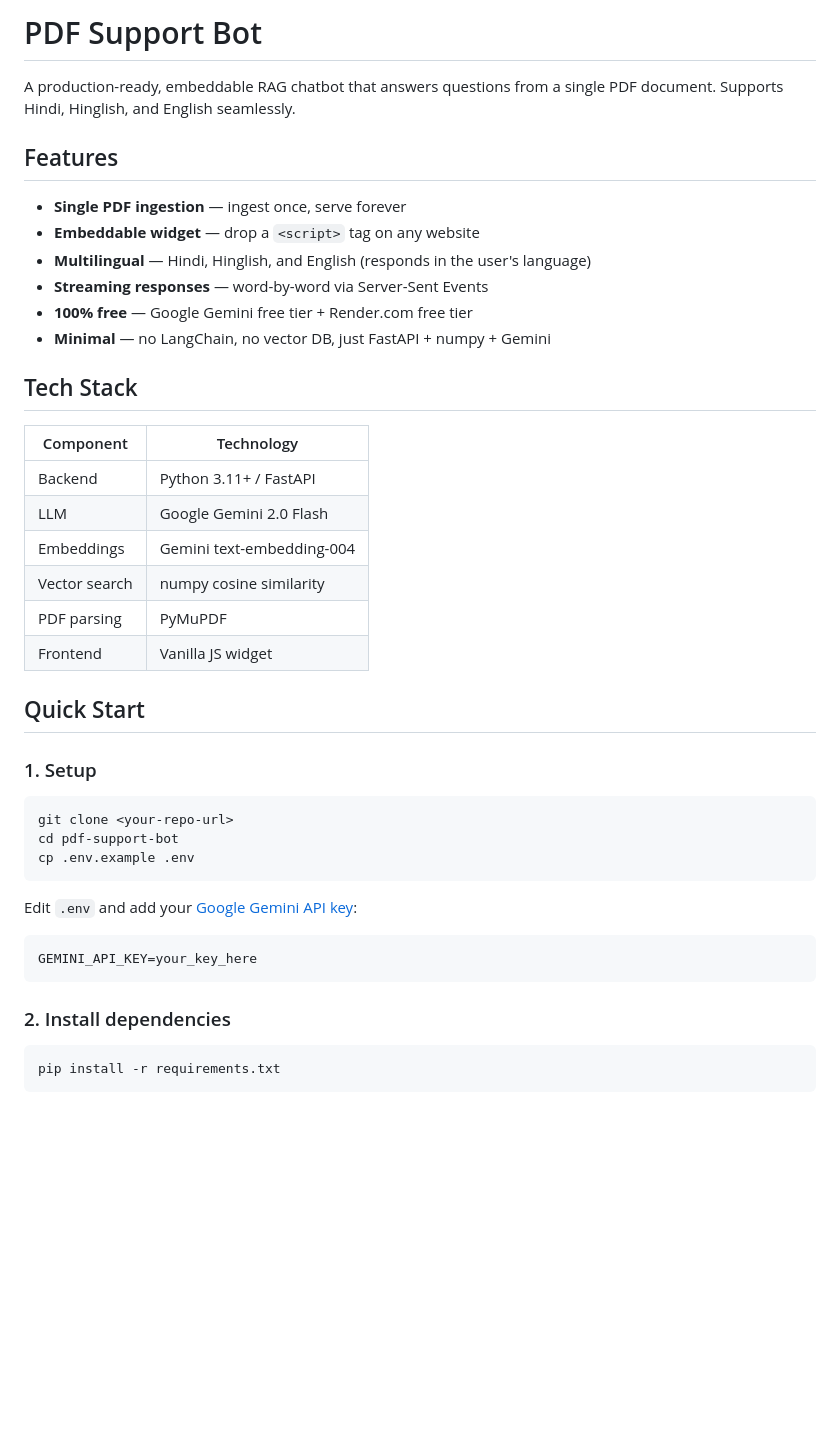
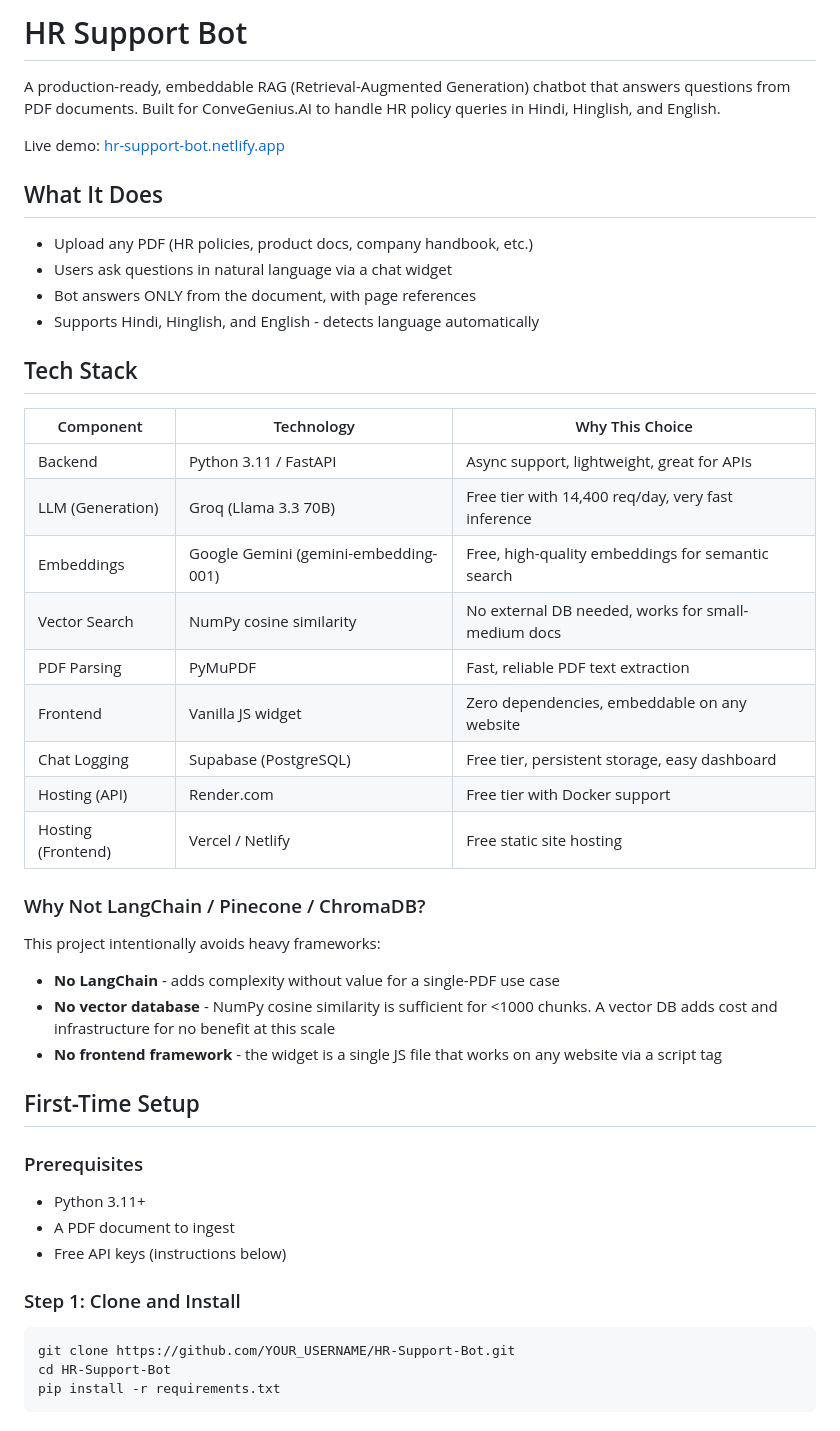
Before and after one commit to repo-sumit/HR-chat-bot, a Markdown page: README.md, the part around one of its changes. Rendered like a GitHub page; blank space fills up the shorter version.

````diff
--- a/README.md
+++ b/README.md
@@ -1,46 +1,51 @@
-# PDF Support Bot
+# HR Support Bot
 
-A production-ready, embeddable RAG chatbot that answers questions from a single PDF document. Supports Hindi, Hinglish, and English seamlessly.
+A production-ready, embeddable RAG (Retrieval-Augmented Generation) chatbot that answers questions from PDF documents. Built for ConveGenius.AI to handle HR policy queries in Hindi, Hinglish, and English.
 
-## Features
+Live demo: [hr-support-bot.netlify.app](https://hr-support-bot.netlify.app)
 
-- **Single PDF ingestion** — ingest once, serve forever
-- **Embeddable widget** — drop a `<script>` tag on any website
-- **Multilingual** — Hindi, Hinglish, and English (responds in the user's language)
-- **Streaming responses** — word-by-word via Server-Sent Events
-- **100% free** — Google Gemini free tier + Render.com free tier
-- **Minimal** — no LangChain, no vector DB, just FastAPI + numpy + Gemini
+## What It Does
+
+- Upload any PDF (HR policies, product docs, company handbook, etc.)
+- Users ask questions in natural language via a chat widget
+- Bot answers ONLY from the document, with page references
+- Supports Hindi, Hinglish, and English - detects language automatically
 
 ## Tech Stack
 
-| Component | Technology |
-|-----------|-----------|
-| Backend | Python 3.11+ / FastAPI |
-| LLM | Google Gemini 2.0 Flash |
-| Embeddings | Gemini text-embedding-004 |
-| Vector search | numpy cosine similarity |
-| PDF parsing | PyMuPDF |
-| Frontend | Vanilla JS widget |
+| Component | Technology | Why This Choice |
+|-----------|-----------|----------------|
+| Backend | Python 3.11 / FastAPI | Async support, lightweight, great for APIs |
+| LLM (Generation) | Groq (Llama 3.3 70B) | Free tier with 14,400 req/day, very fast inference |
+| Embeddings | Google Gemini (gemini-embedding-001) | Free, high-quality embeddings for semantic search |
+| Vector Search | NumPy cosine similarity | No external DB needed, works for small-medium docs |
+| PDF Parsing | PyMuPDF | Fast, reliable PDF text extraction |
+| Frontend | Vanilla JS widget | Zero dependencies, embeddable on any website |
+| Chat Logging | Supabase (PostgreSQL) | Free tier, persistent storage, easy dashboard |
+| Hosting (API) | Render.com | Free tier with Docker support |
+| Hosting (Frontend) | Vercel / Netlify | Free static site hosting |
 
-## Quick Start
+### Why Not LangChain / Pinecone / ChromaDB?
 
-### 1. Setup
+This project intentionally avoids heavy frameworks:
+
+- **No LangChain** - adds complexity without value for a single-PDF use case
+- **No vector database** - NumPy cosine similarity is sufficient for <1000 chunks. A vector DB adds cost and infrastructure for no benefit at this scale
+- **No frontend framework** - the widget is a single JS file that works on any website via a script tag
+
+## First-Time Setup
+
+### Prerequisites
+
+- Python 3.11+
+- A PDF document to ingest
+- Free API keys (instructions below)
+
+### Step 1: Clone and Install
 
 ```bash
-git clone <your-repo-url>
-cd pdf-support-bot
-cp .env.example .env
-```
-
-Edit `.env` and add your [Google Gemini API key](https://aistudio.google.com/apikey):
-
-```
-GEMINI_API_KEY=your_key_here
-```
-
-### 2. Install dependencies
-
-```bash
+git clone https://github.com/YOUR_USERNAME/HR-Support-Bot.git
+cd HR-Support-Bot
 pip install -r requirements.txt
 ```
 
````
Also changed, not shown: other parts of README.md (+164 -61 lines).
